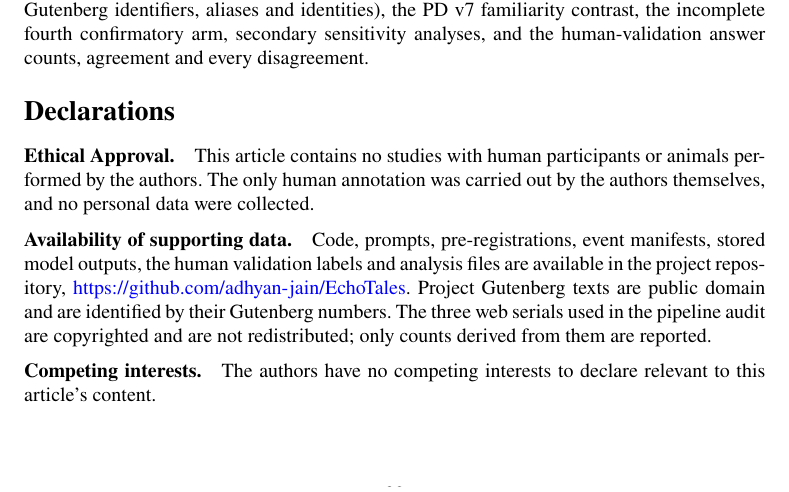
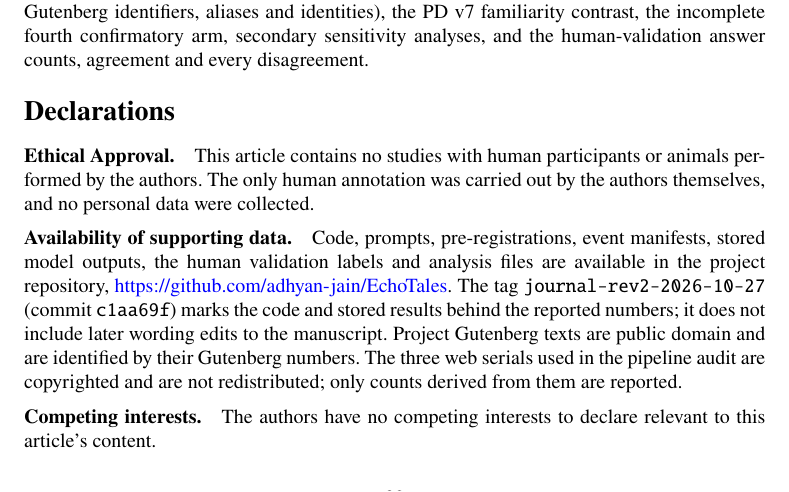
Before and after one commit to adhyan-jain/EchoTales, a LaTeX paper (docs/paper/journal/main.tex): part of page 29 of 35, cut so that both start at the same text. Compiled offline with pdfLaTeX.

Commit message:
paper: cite the release tag and commit in the availability statement

```diff
--- a/docs/paper/journal/main.tex
+++ b/docs/paper/journal/main.tex
@@ -650,7 +650,7 @@ A supplementary file accompanies this article. It contains per-model cue-preserv
 
 \bmhead{Ethical Approval} This article contains no studies with human participants or animals performed by the authors. The only human annotation was carried out by the authors themselves, and no personal data were collected.
 
-\bmhead{Availability of supporting data} Code, prompts, pre-registrations, event manifests, stored model outputs, the human validation labels and analysis files are available in the project repository, \url{https://github.com/adhyan-jain/EchoTales}. Project Gutenberg texts are public domain and are identified by their Gutenberg numbers. The three web serials used in the pipeline audit are copyrighted and are not redistributed; only counts derived from them are reported.
+\bmhead{Availability of supporting data} Code, prompts, pre-registrations, event manifests, stored model outputs, the human validation labels and analysis files are available in the project repository, \url{https://github.com/adhyan-jain/EchoTales}. The tag \texttt{journal-rev2-2026-10-27} (commit \texttt{c1aa69f}) marks the code and stored results behind the reported numbers; it does not include later wording edits to the manuscript. Project Gutenberg texts are public domain and are identified by their Gutenberg numbers. The three web serials used in the pipeline audit are copyrighted and are not redistributed; only counts derived from them are reported.
 
 \bmhead{Competing interests} The authors have no competing interests to declare relevant to this article's content.
 
```
